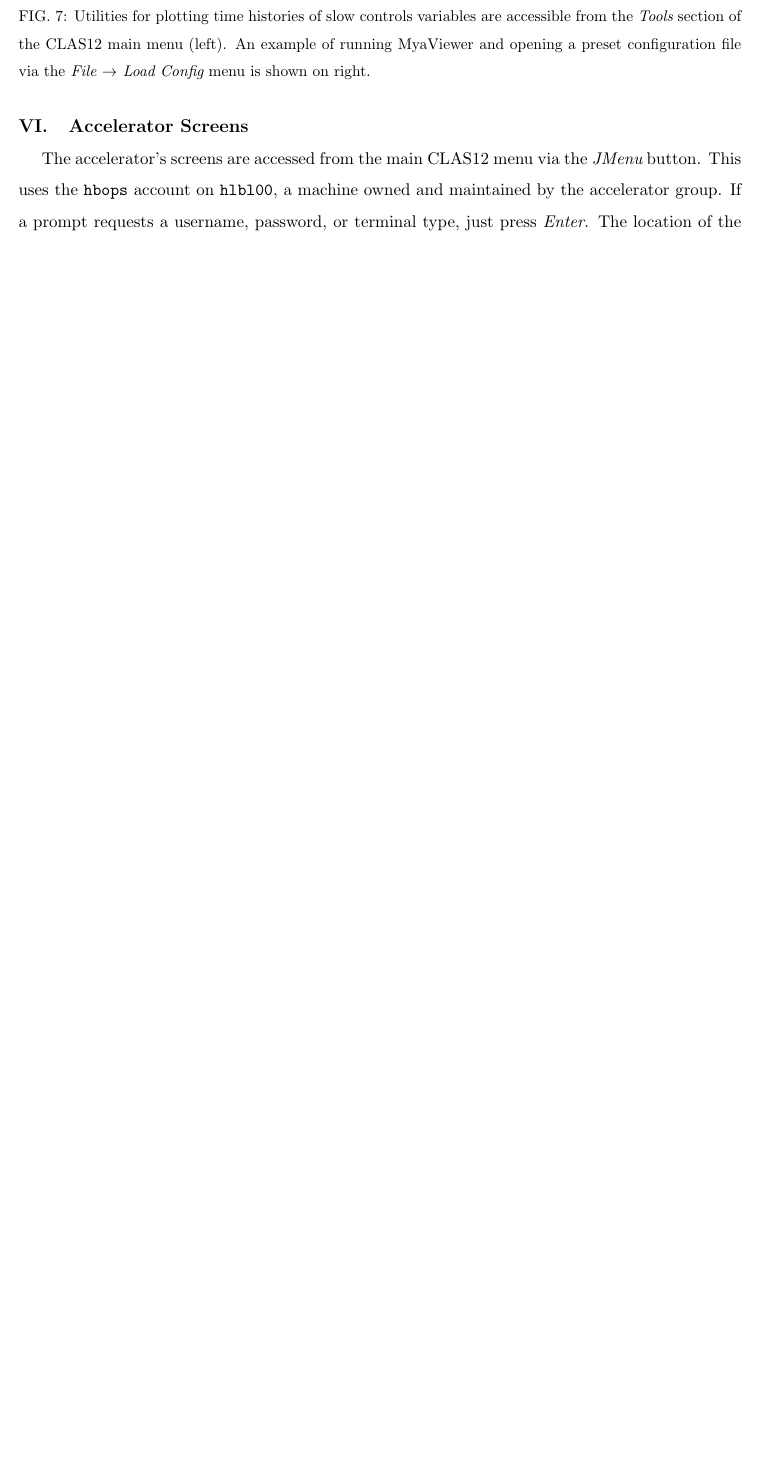
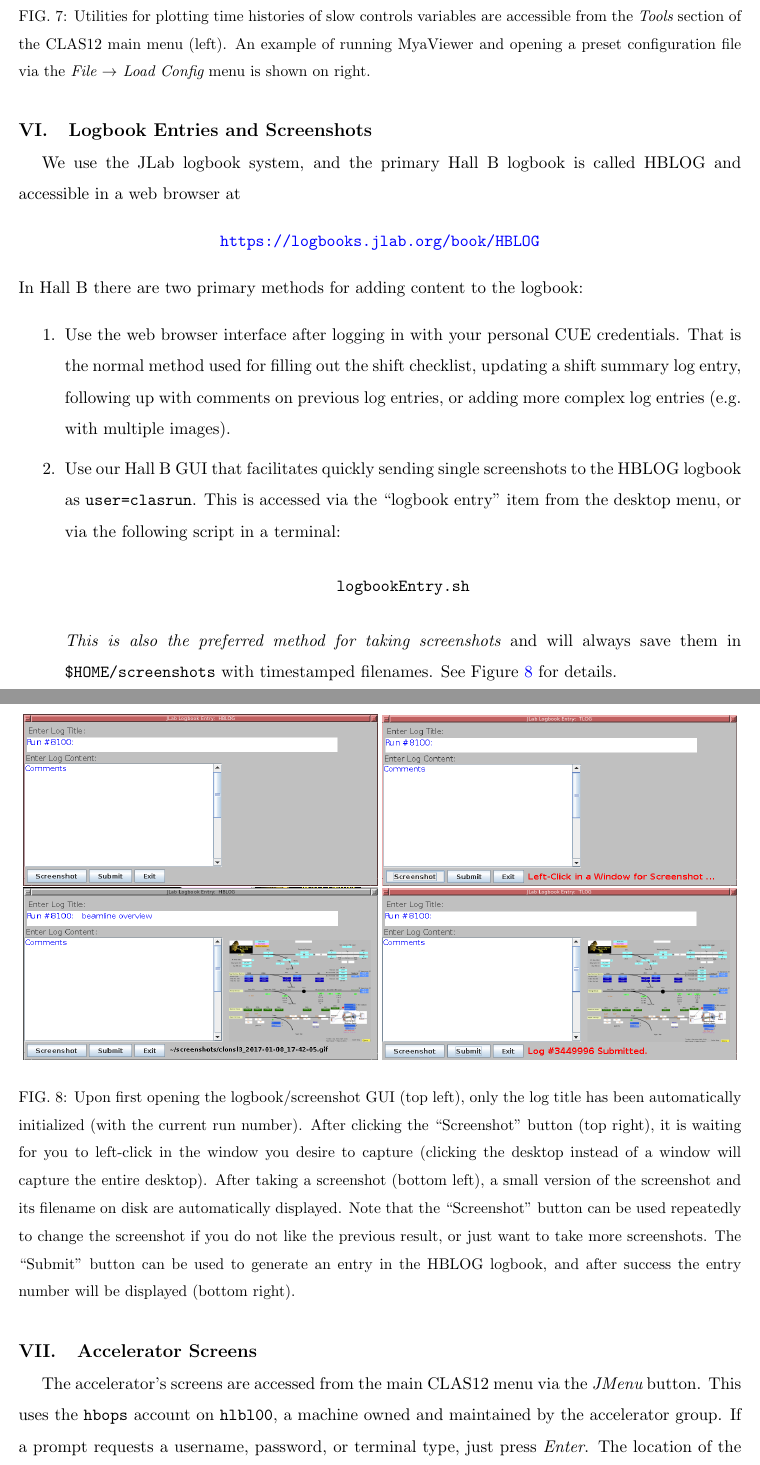
Before and after one commit to JeffersonLab/clas12-manuals, a LaTeX paper (controls/shift/clas12slow_ops_shift.tex): part of page 6 of 7 before the commit and two parts of pages 6 and 7 of 9 after it, the two joined at a grey line, cut so that both start at the same text, the shorter picture padded with empty space. Compiled offline with pdfLaTeX.

Commit message:
controls:  add log entry and screenshot

```diff
--- a/controls/shift/clas12slow_ops_shift.tex
+++ b/controls/shift/clas12slow_ops_shift.tex
@@ -92,15 +92,33 @@ The suggested tool for online operations in Hall B is StripTool, which has no ac
 \end{figure}
 
 \newpage
+\section{Logbook Entries and Screenshots}
+We use the JLab logbook system, and the primary Hall B logbook is called HBLOG and accessible in a web browser at
+\begin{center}\url{https://logbooks.jlab.org/book/HBLOG}\end{center}
+In Hall B there are two primary methods for adding content to the logbook:
+\begin{enumerate}
+\item Use the web browser interface after logging in with your personal CUE credentials.  That is the normal method used for filling out the shift checklist, updating a shift summary log entry, following up with comments on previous log entries, or adding more complex log entries (e.g. with multiple images).
+\item Use our Hall B GUI that facilitates quickly sending single screenshots to the HBLOG logbook as \texttt{user=clasrun}.  This is accessed via the ``logbook entry'' item from the desktop menu, or via the following script in a terminal:
+\begin{center}\texttt{logbookEntry.sh}\end{center}
+    {\em This is also the preferred method for taking screenshots} and will always save them in \texttt{\$HOME/screenshots} with timestamped filenames.  See Figure~\ref{fig:logbookEntry} for details.
+\end{enumerate}
+    \begin{figure}[htbp]\centering
+        \includegraphics[width=0.49\textwidth]{pics/logbookEntry1.png}
+        \includegraphics[width=0.49\textwidth]{pics/logbookEntry2.png}
+        \includegraphics[width=0.49\textwidth]{pics/logbookEntry3.png}
+        \includegraphics[width=0.49\textwidth]{pics/logbookEntry4.png}
+        \caption{Upon first opening the logbook/screenshot GUI (top left), only the log title has been automatically initialized (with the current run number).  After clicking the ``Screenshot'' button (top right), it is waiting for you to left-click in the window you desire to capture (clicking the desktop instead of a window will capture the entire desktop).  After taking a screenshot (bottom left), a small version of the screenshot and its filename on disk are automatically displayed.  Note that the ``Screenshot'' button can be used repeatedly to change the screenshot if you do not like the previous result, or just want to take more screenshots.  The ``Submit'' button can be used to generate an entry in the HBLOG logbook, and after success the entry number will be displayed (bottom right).\label{fig:logbookEntry}}
+\end{figure}
 
+\newpage
 \section{Accelerator Screens}
 The accelerator's screens are accessed from the main CLAS12 menu via the {\em JMenu} button.  This uses the \texttt{hbops} account on \texttt{hlbl00}, a machine owned and maintained by the accelerator group.  If a prompt requests a username, password, or terminal type, just press {\em Enter}.  The location of the button on the CLAS12 menu and the JMenu screen that should appear are shown in Figure~\ref{fig:jmenu}.
-
 \begin{figure}[htbp]\centering
   \includegraphics[width=0.16\textwidth]{pics/clas12jmenu}
   \includegraphics[width=0.2\textwidth]{pics/jmenu}
   \caption{The location of the button to access the accelerator screens from the CLAS12 controls menu (left) and the resulting accelerator JMenu main screen (right).\label{fig:jmenu}}
 \end{figure}
+\newpage
 
 \section{Paging System Experts}\label{sec:pagingexperts}
 Paging on-call experts is available from the main CLAS12 controls menu via the {\em Page Experts} button at the very top of the screen.  This will open a dropdown menu to choose the desired subsystem, and then open a new window in which to enter a message to be sent to the corresponding expert, as illustrated in Figure~\ref{fig:pageexpert}.
```
Also changed, not shown: controls/shift/Makefile (added), controls/shift/clas12slow_ops_shift.pdf, controls/shift/pics/logbookEntry1.png (added), controls/shift/pics/logbookEntry2.png (added), controls/shift/pics/logbookEntry3.png (added), controls/shift/pics/logbookEntry4.png (added), controls/shift/clas12slow_ops_shift.tex (3 more changed lines).
